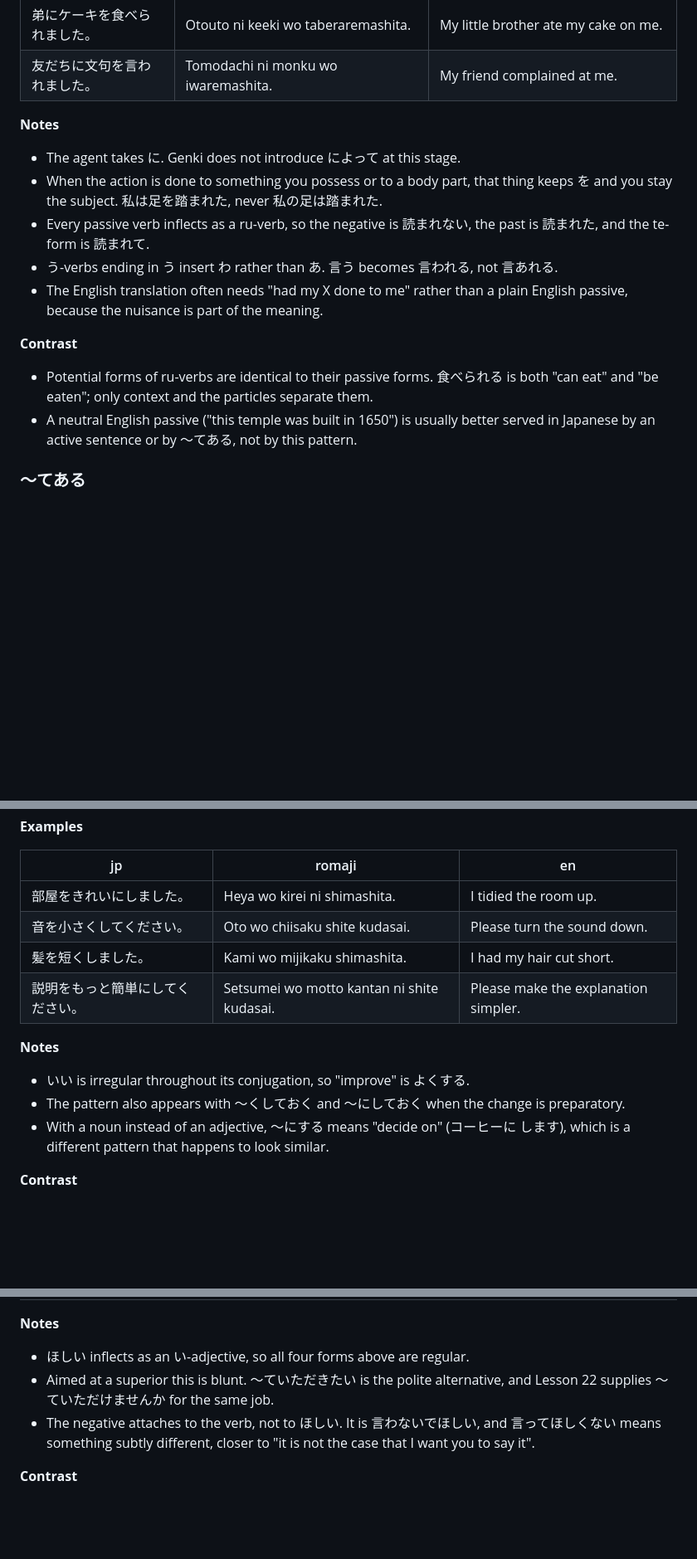
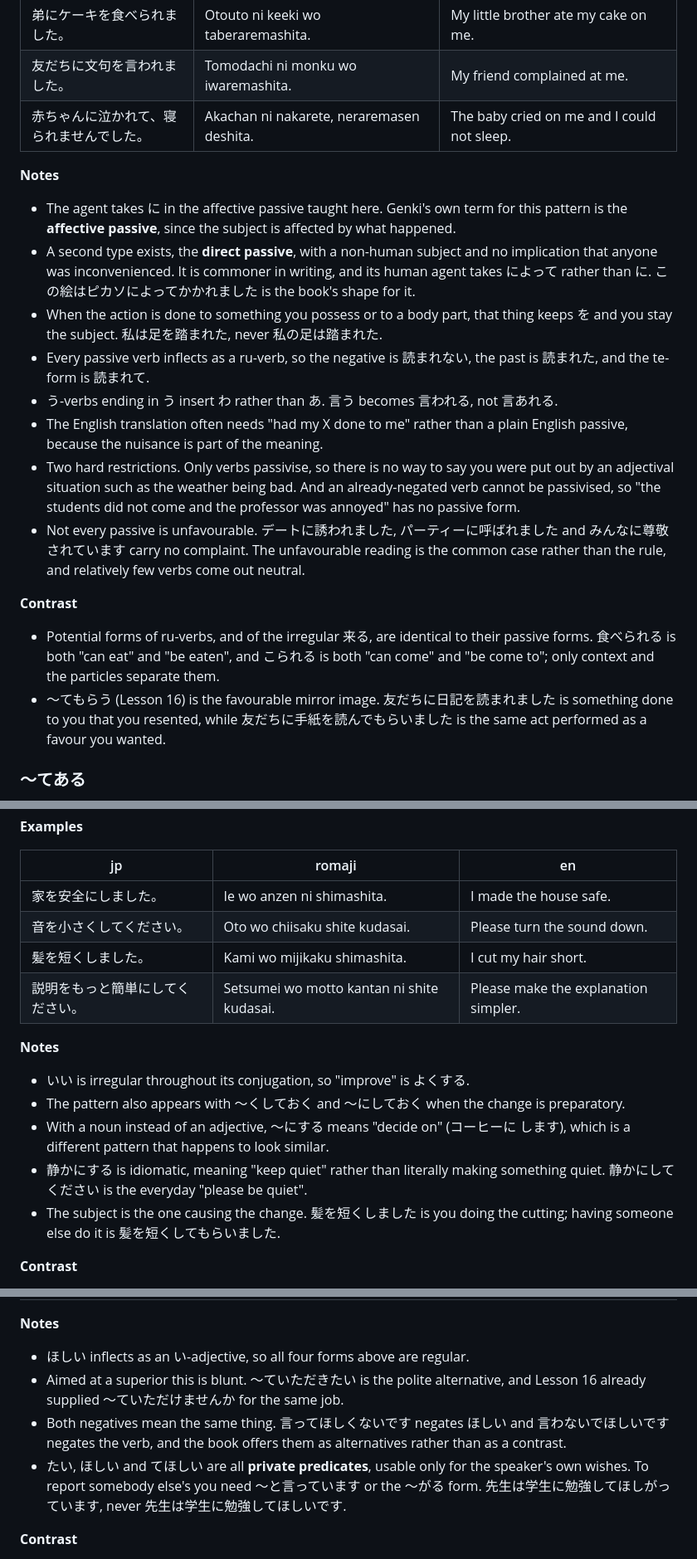
Before and after one commit to SHosio/hah-nani, a Markdown page: chapters/g2/l21.md, 3 parts joined by grey strips. Shown at 83% size. Drawn GitHub-style; blank space fills up the shorter version.

Commit message:
fix: correct 17 errors in L21 found by verification against the scan
Wrong claims about によって and てほしい negation, two invented 間に formation
rows, a mistranslated example, and several restrictions the book states.

Co-Authored-By: Claude Opus 5 (1M context) <noreply@anthropic.com>

```diff
--- a/chapters/g2/l21.md
+++ b/chapters/g2/l21.md
@@ -79,10 +80,17 @@ The affected person is the subject even though they did nothing.
 | ゆうべ蚊に刺されました。 | Yuube ka ni sasaremashita. | I was bitten by a mosquito last night. |
 | 弟にケーキを食べられました。 | Otouto ni keeki wo taberaremashita. | My little brother ate my cake on me. |
 | 友だちに文句を言われました。 | Tomodachi ni monku wo iwaremashita. | My friend complained at me. |
+| 赤ちゃんに泣かれて、寝られませんでした。 | Akachan ni nakarete, neraremasen deshita. | The baby cried on me and I could not sleep. |
 
 **Notes**
 
-- The agent takes に. Genki does not introduce によって at this stage.
+- The agent takes に in the affective passive taught here. Genki's own term for
+  this pattern is the **affective passive**, since the subject is affected by
+  what happened.
+- A second type exists, the **direct passive**, with a non-human subject and no
+  implication that anyone was inconvenienced. It is commoner in writing, and its
+  human agent takes によって rather than に. この絵はピカソによってかかれました is the
+  book's shape for it.
 - When the action is done to something you possess or to a body part, that
   thing keeps を and you stay the subject. 私は足を踏まれた, never 私の足は踏まれた.
 - Every passive verb inflects as a ru-verb, so the negative is 読まれない, the
@@ -90,13 +98,22 @@ The affected person is the subject even though they did nothing.
 - う-verbs ending in う insert わ rather than あ. 言う becomes 言われる, not 言あれる.
 - The English translation often needs "had my X done to me" rather than a plain
   English passive, because the nuisance is part of the meaning.
+- Two hard restrictions. Only verbs passivise, so there is no way to say you
+  were put out by an adjectival situation such as the weather being bad. And an
+  already-negated verb cannot be passivised, so "the students did not come and
+  the professor was annoyed" has no passive form.
+- Not every passive is unfavourable. デートに誘われました, パーティーに呼ばれました and
+  みんなに尊敬されています carry no complaint. The unfavourable reading is the common
+  case rather than the rule, and relatively few verbs come out neutral.
 
 **Contrast**
 
-- Potential forms of ru-verbs are identical to their passive forms. 食べられる
-  is both "can eat" and "be eaten"; only context and the particles separate them.
-- A neutral English passive ("this temple was built in 1650") is usually better
-  served in Japanese by an active sentence or by ～てある, not by this pattern.
+- Potential forms of ru-verbs, and of the irregular 来る, are identical to their
+  passive forms. 食べられる is both "can eat" and "be eaten", and こられる is both
+  "can come" and "be come to"; only context and the particles separate them.
+- 〜てもらう (Lesson 16) is the favourable mirror image. 友だちに日記を読まれました is
+  something done to you that you resented, while 友だちに手紙を読んでもらいました is
+  the same act performed as a favour you wanted.
 
 ### ～てある
 <!-- id: g2-l21-tearu -->
@@ -205,9 +228,9 @@ the one causing the change.
 
 | jp | romaji | en |
 |---|---|---|
-| 部屋をきれいにしました。 | Heya wo kirei ni shimashita. | I tidied the room up. |
+| 家を安全にしました。 | Ie wo anzen ni shimashita. | I made the house safe. |
 | 音を小さくしてください。 | Oto wo chiisaku shite kudasai. | Please turn the sound down. |
-| 髪を短くしました。 | Kami wo mijikaku shimashita. | I had my hair cut short. |
+| 髪を短くしました。 | Kami wo mijikaku shimashita. | I cut my hair short. |
 | 説明をもっと簡単にしてください。 | Setsumei wo motto kantan ni shite kudasai. | Please make the explanation simpler. |
 
 **Notes**
@@ -217,6 +240,10 @@ the one causing the change.
   preparatory.
 - With a noun instead of an adjective, 〜にする means "decide on" (コーヒーに
   します), which is a different pattern that happens to look similar.
+- 静かにする is idiomatic, meaning "keep quiet" rather than literally making
+  something quiet. 静かにしてください is the everyday "please be quiet".
+- The subject is the one causing the change. 髪を短くしました is you doing the
+  cutting; having someone else do it is 髪を短くしてもらいました.
 
 **Contrast**
 
@@ -254,10 +281,13 @@ person you want to act is marked with に, and ほしい itself behaves as an
 
 - ほしい inflects as an い-adjective, so all four forms above are regular.
 - Aimed at a superior this is blunt. 〜ていただきたい is the polite alternative,
-  and Lesson 22 supplies 〜ていただけませんか for the same job.
-- The negative attaches to the verb, not to ほしい. It is 言わないでほしい, and
-  言ってほしくない means something subtly different, closer to "it is not the case
-  that I want you to say it".
+  and Lesson 16 already supplied 〜ていただけませんか for the same job.
+- Both negatives mean the same thing. 言ってほしくないです negates ほしい and
+  言わないでほしいです negates the verb, and the book offers them as alternatives
+  rather than as a contrast.
+- たい, ほしい and てほしい are all **private predicates**, usable only for the
+  speaker's own wishes. To report somebody else's you need 〜と言っています or the
+  〜がる form. 先生は学生に勉強してほしがっています, never 先生は学生に勉強してほしいです.
 
 **Contrast**
 
```
Also changed, not shown: other parts of chapters/g2/l21.md (+19 -11 lines).
